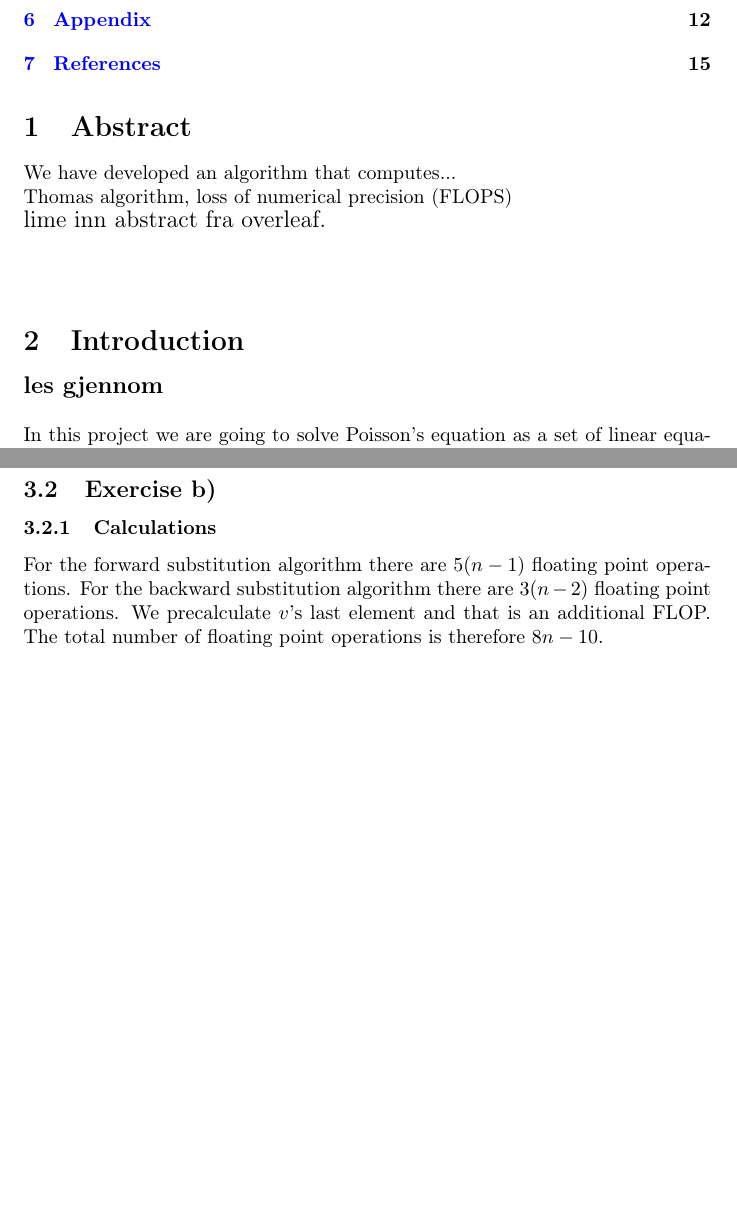
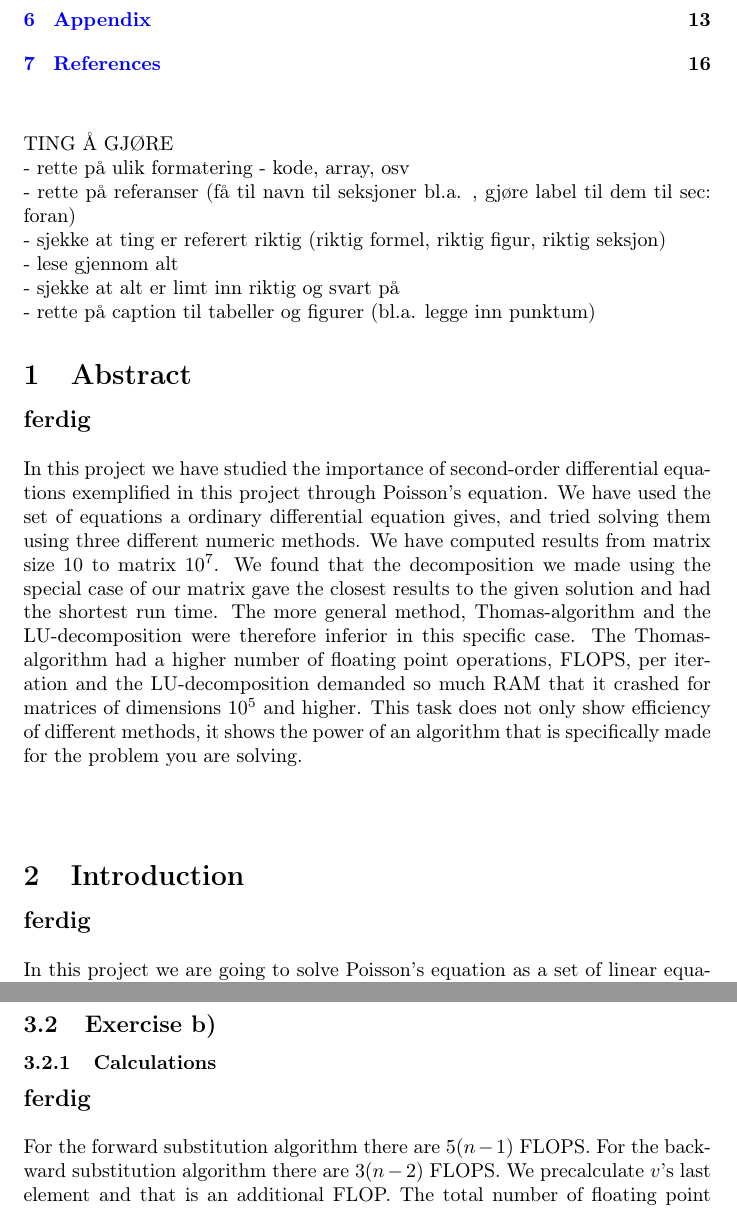
Before and after one commit to Erikbgram/Fys3150, a LaTeX document (Project 1/project1_uke35.tex): two parts of pages 2 and 4 of 15 before the commit and two parts of pages 2 and 5 of 16 after it, joined at a grey line, cut so that both start at the same text, the shorter picture padded with empty space. Compiled offline with pdfLaTeX.

Commit message:
Endringer i LaTeX, ikke ferdig enda

```diff
--- a/Project 1/project1_uke35.tex
+++ b/Project 1/project1_uke35.tex
@@ -14,7 +16,10 @@
     linkcolor=blue,
     urlcolor=blue
 }
-\usepackage{nameref}
+
+%-----------------------------------
+
+%Definerer farger til kodeeksemplene i PDF-en
 \usepackage{color}
 
 \definecolor{codegreen}{rgb}{0,0.6,0}
@@ -65,29 +72,38 @@
 
 \maketitle
 
-%------------her starter skrivingen-----------------------------------------
+%------------Her starter skrivingen-----------------------------------------
 \vspace{1cm}
 
 \tableofcontents
 
+\vspace{1cm}
+TING Å GJØRE
+
+ - rette på ulik formatering - kode, array, osv \\
+ - rette på referanser (få til navn til seksjoner bl.a. , gjøre label til dem til sec: foran) \\
+ - sjekke at ting er referert riktig (riktig formel, riktig figur, riktig seksjon) \\
+ - lese gjennom alt \\
+ - sjekke at alt er limt inn riktig og svart på \\
+ - rette på caption til tabeller og figurer (bl.a. legge inn punktum)
+
+
 %----------Abstract-------------------------------
 
 
-\section{Abstract} \label{Abstract}
+\section{Abstract} \label{sec:Abstract}
 
-We have developed an algorithm that computes...
+{\large \bf ferdig} \\
 
-Thomas algorithm, loss of numerical precision (FLOPS)
-
-{\large lime inn abstract fra overleaf.}
+In this project we have studied the importance of second-order differential equations exemplified in this project through Poisson’s equation. We have used the set of equations a ordinary differential equation gives, and tried solving them using three different numeric methods. We have computed results from matrix size $10$ to matrix $10^7$. We found that the decomposition we made using the special case of our matrix gave the closest results to the given solution and had the shortest run time. The more general method, Thomas-algorithm and the LU-decomposition were therefore inferior in this specific case. The Thomas-algorithm had a higher number of floating point operations, FLOPS, per iteration and the LU-decomposition demanded so much RAM that it crashed for matrices of dimensions $10^5$ and higher. This task does not only show efficiency of different methods, it shows the power of an algorithm that is specifically made for the problem you are solving.
 
 
 %--------------Introduction------------------------------
 \vspace{1cm}
 
-\section{Introduction} \label{Introduction}
+\section{Introduction} \label{sec:Introduction}
 
-{\large \bf les gjennom} \\
+{\large \bf ferdig} \\
 
 In this project we are going to solve Poisson's equation as a set of linear equations. Poisson's equation is a partial differential equation written in the file \textbf{Project1.pdf}. This equation can be rewritten as an ordinary differential equation
 
@@ -178,11 +196,13 @@ For the exercises \textbf{b)}, \textbf{c)}, \textbf{d)} and \textbf{e)} the main
 
   Therefore the matrix equation has been proved. \\
 
-\subsection{Exercise b)} \label{Method b)}
+\subsection{Exercise b)} \label{sec:Method b)}
 
   \subsubsection{Calculations}
 
-    For the forward substitution algorithm there are $5(n-1)$ floating point operations. For the backward substitution algorithm there are $3(n-2)$ floating point operations. We precalculate $v$'s last element and that is an additional FLOP. The total number of floating point operations is therefore $8n - 10$. \\
+    {\large \bf ferdig} \\
+
+    For the forward substitution algorithm there are $5(n-1)$ FLOPS. For the backward substitution algorithm there are $3(n-2)$ FLOPS. We precalculate $v$'s last element and that is an additional FLOP. The total number of floating point operations is therefore $8n - 10$. \\
 
     For the forward substitution the equations used in the algorithm are
 
```
Also changed, not shown: Project 1/project1_uke35.pdf, Project 1/project1_uke35.tex (54 more changed lines).
